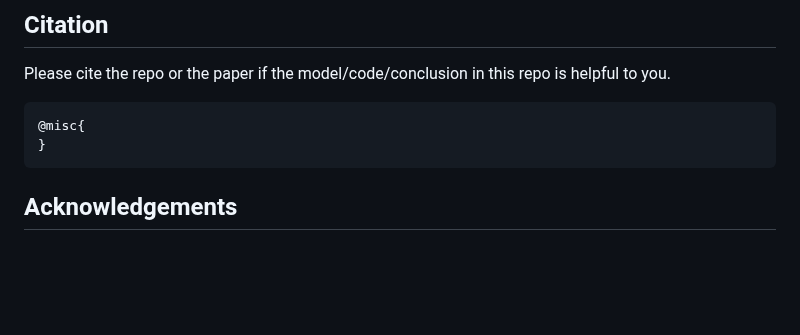
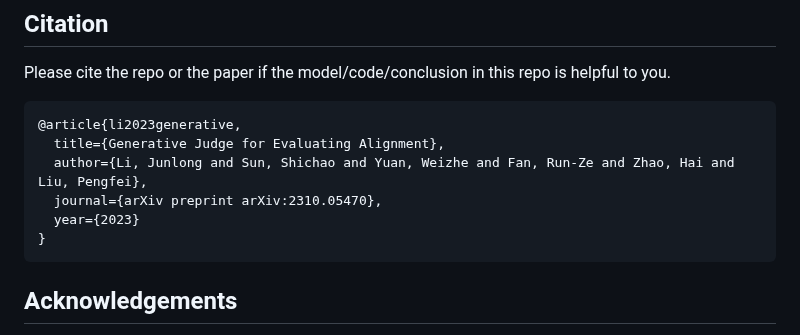
Before and after one commit to GAIR-NLP/auto-j, a Markdown page: README.md, the part around one of its changes. Rendered like a GitHub page; blank space fills up the shorter version.

````diff
--- a/README.md
+++ b/README.md
@@ -521,7 +521,11 @@ The test data is in `other_resources/scenario_classifier_data/testdata.jsonl` wi
 Please cite the repo or the paper if the model/code/conclusion in this repo is helpful to you.
 
 ```
-@misc{
+@article{li2023generative,
+  title={Generative Judge for Evaluating Alignment},
+  author={Li, Junlong and Sun, Shichao and Yuan, Weizhe and Fan, Run-Ze and Zhao, Hai and Liu, Pengfei},
+  journal={arXiv preprint arXiv:2310.05470},
+  year={2023}
 }
 ```
 
````
Also changed, not shown: other parts of README.md (+1 -1 lines).
